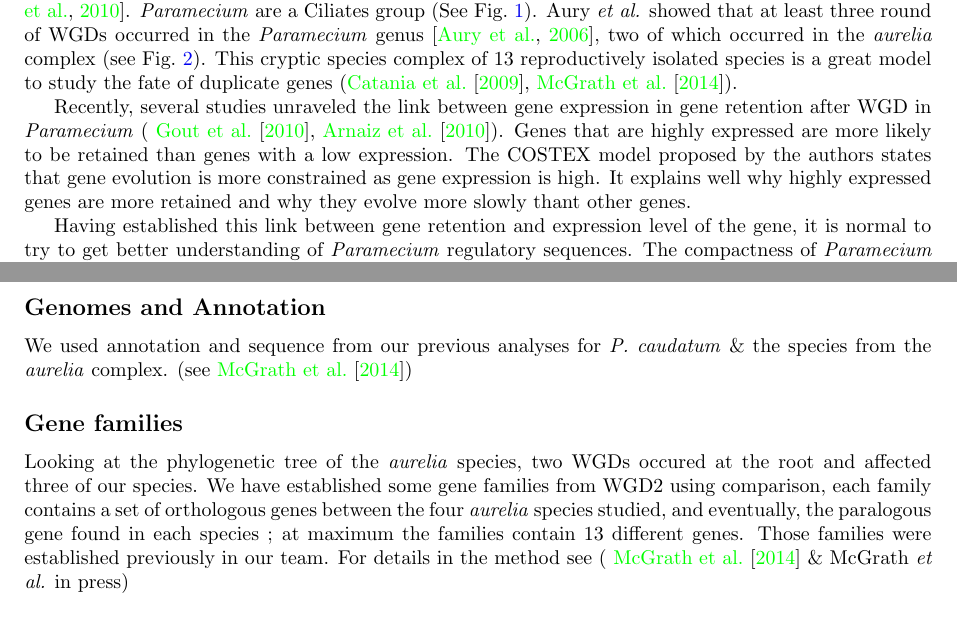
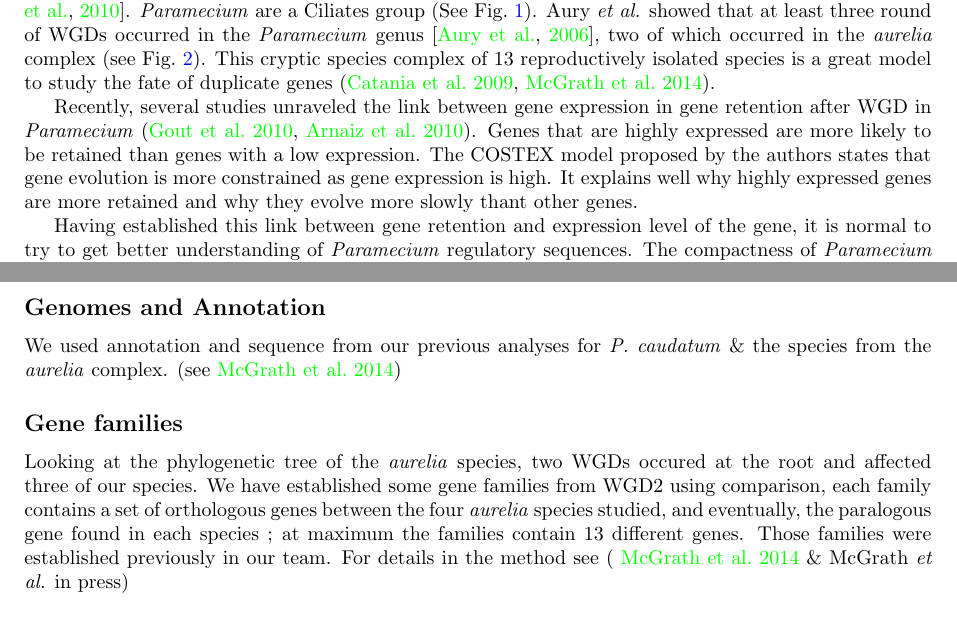
Before and after one commit to Rekyt/Lynch-lab-Report, a LaTeX document (plos_template.tex, which reads Introduction.tex, Materials.tex): two parts of pages 1 and 2 of 10, joined at a grey line, cut so that both start at the same text. Compiled offline with pdfLaTeX.

Commit message:
Updated citation style

```diff
--- a/Introduction.tex
+++ b/Introduction.tex
@@ -6,9 +6,9 @@ WGDs may be involved in many evolutionary radiations~\citep{alexandrou_genome_20
 
 Still, it seems that WGDs are widespread along the tree of life and since Ohno numerous models have been developed to explain the retention rate we observe between duplicate genes (reviewed in~\citet{innan_evolution_2010}). Gene Balance Hypothesis is for example a well explored hypothesis in the literature, according to this hypothesis dosage-sensitive gene are more retained because of stoichiometry issues, it would thus explain the over retention of transcription factors and multi-complexes proteins.
 
-To understand the consequences of WGDs we have been studying various \textit{Paramecium} species~\citep{beisson_paramecium_2010}. \textit{Paramecium} are a Ciliates group (See Fig.~\ref{fig:TreeOfEuk}). Aury \textit{et al.} showed that at least three round of WGDs occurred in the \textit{Paramecium} genus~\citep{aury_global_2006}, two of which occurred in the \textit{aurelia} complex (see Fig.~\ref{fig:DuplicationTree}). This cryptic species complex of 13 reproductively isolated species is a great model to study the fate of duplicate genes~(\citet{catania_genetic_2009},~\citet{mcgrath_insights_2014}).
+To understand the consequences of WGDs we have been studying various \textit{Paramecium} species~\citep{beisson_paramecium_2010}. \textit{Paramecium} are a Ciliates group (See Fig.~\ref{fig:TreeOfEuk}). Aury \textit{et al.} showed that at least three round of WGDs occurred in the \textit{Paramecium} genus~\citep{aury_global_2006}, two of which occurred in the \textit{aurelia} complex (see Fig.~\ref{fig:DuplicationTree}). This cryptic species complex of 13 reproductively isolated species is a great model to study the fate of duplicate genes~(\citealt{catania_genetic_2009},~\citealt{mcgrath_insights_2014}).
 
-Recently, several studies unraveled the link between gene expression in gene retention after WGD in \textit{Paramecium} (~\citet{gout_relationship_2010}, \citet{arnaiz_gene_2010}). Genes that are highly expressed are more likely to be retained than genes with a low expression. The COSTEX model proposed by the authors states that gene evolution is more constrained as gene expression is high. It explains well why highly expressed genes are more retained and why they evolve more slowly thant other genes.
+Recently, several studies unraveled the link between gene expression in gene retention after WGD in \textit{Paramecium} (\citealt{gout_relationship_2010}, \citealt{arnaiz_gene_2010}). Genes that are highly expressed are more likely to be retained than genes with a low expression. The COSTEX model proposed by the authors states that gene evolution is more constrained as gene expression is high. It explains well why highly expressed genes are more retained and why they evolve more slowly thant other genes.
 
 Having established this link between gene retention and expression level of the gene, it is normal to try to get better understanding of \textit{Paramecium} regulatory sequences. The compactness of \textit{Paramecium} genomes makes the study of regulatory elements easier than in other eukaryotic species~\citep{mcgrath_insights_2014}. \textit{Paramecium} genomes have on average 250nt long inter-genic regions close to those of \textit{Saccharomyces cerevisiae}~\citep{chen_minimal_2011}. These short inter-genic regions are known, in \textit{S. cerevisiae}, to regulate genes directly downstream of them. Transcription regulator is thus far easier to study as for each gene its \textit{cis}-regulatory sequence is directly upstream of it and not hundreds of thousand bases away as it can be the case in mammalian genomes. Because \textit{Paramecium} also have very short inter-genic regions, it is reasonable to assume that the promoters share the same mechanisms.
 
--- a/Materials.tex
+++ b/Materials.tex
@@ -4,11 +4,11 @@ We set up a pipeline to make our analyse (Fig.~\ref{fig:Pipeline}), the code is
 
 \subsection*{Genomes and Annotation}
 
-We used annotation and sequence from our previous analyses for \textit{P. caudatum} \& the species from the \textit{aurelia} complex. (see~\citet{mcgrath_insights_2014})
+We used annotation and sequence from our previous analyses for \textit{P. caudatum} \& the species from the \textit{aurelia} complex. (see~\citealt{mcgrath_insights_2014})
 
 \subsection*{Gene families}
 
-Looking at the phylogenetic tree of the \textit{aurelia} species, two WGDs occured at the root and affected three of our species. We have established some gene families from WGD2 using comparison, each family contains a set of orthologous genes between the four \textit{aurelia} species studied, and eventually, the paralogous gene found in each species ; at maximum the families contain 13 different genes. Those families were established previously in our team. For details in the method see (~\citet{mcgrath_insights_2014} \& McGrath \textit{et al.} in press)
+Looking at the phylogenetic tree of the \textit{aurelia} species, two WGDs occured at the root and affected three of our species. We have established some gene families from WGD2 using comparison, each family contains a set of orthologous genes between the four \textit{aurelia} species studied, and eventually, the paralogous gene found in each species ; at maximum the families contain 13 different genes. Those families were established previously in our team. For details in the method see (~\citealt{mcgrath_insights_2014} \& McGrath \textit{et al.} in press)
 
 \subsection*{Upstream sequences extraction}
 
```
